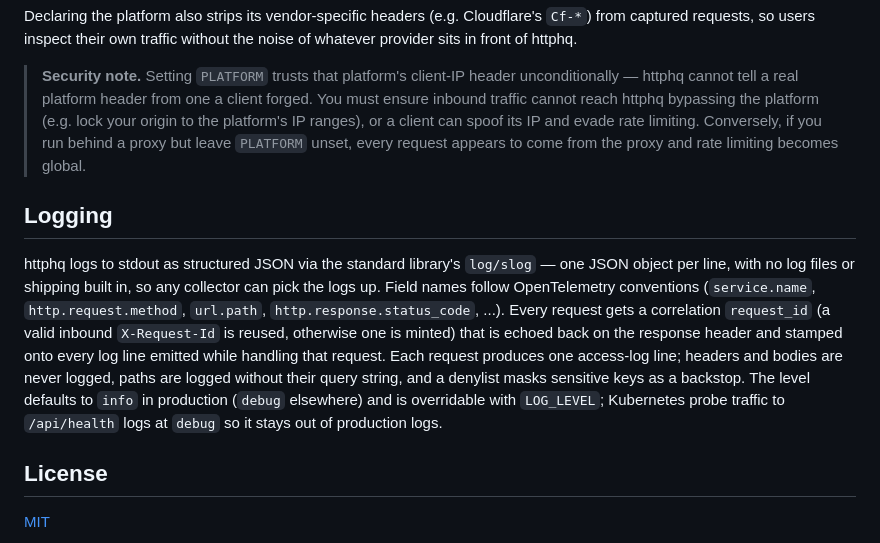
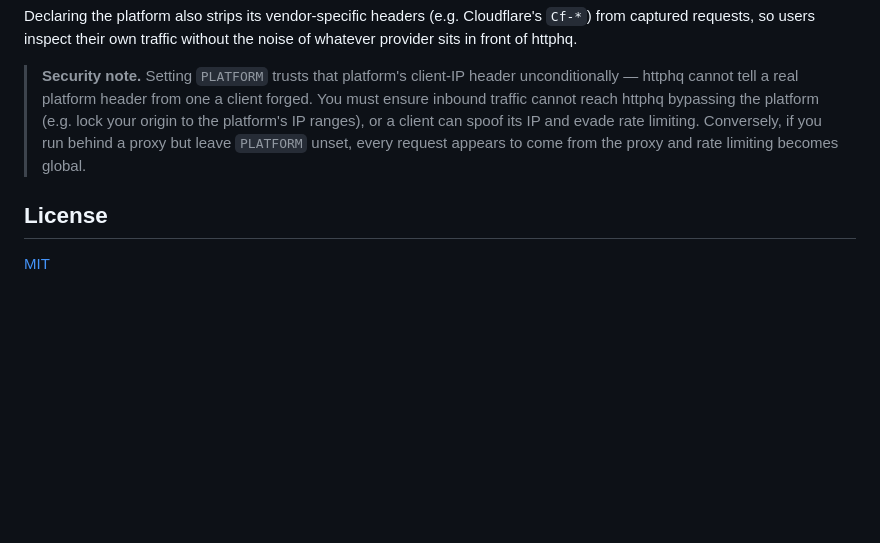
Before and after one commit to formspark/httphq, a Markdown page: README.md, the part around the change. GitHub-like rendering; blank space fills up the shorter version.

Commit message:
Drop the README logging section
It now lives in AGENTS.md, and two copies of the same contract drift apart.

Claude-Session: https://claude.ai/code/session_01VmYrjjGBPRGS4zfYZuoCmw

```diff
--- a/README.md
+++ b/README.md
@@ -63,10 +63,6 @@ without the noise of whatever provider sits in front of httphq.
 > behind a proxy but leave `PLATFORM` unset, every request appears to come
 > from the proxy and rate limiting becomes global.
 
-## Logging
-
-httphq logs to stdout as structured JSON via the standard library's `log/slog` — one JSON object per line, with no log files or shipping built in, so any collector can pick the logs up. Field names follow OpenTelemetry conventions (`service.name`, `http.request.method`, `url.path`, `http.response.status_code`, ...). Every request gets a correlation `request_id` (a valid inbound `X-Request-Id` is reused, otherwise one is minted) that is echoed back on the response header and stamped onto every log line emitted while handling that request. Each request produces one access-log line; headers and bodies are never logged, paths are logged without their query string, and a denylist masks sensitive keys as a backstop. The level defaults to `info` in production (`debug` elsewhere) and is overridable with `LOG_LEVEL`; Kubernetes probe traffic to `/api/health` logs at `debug` so it stays out of production logs.
-
 ## License
 
 [MIT](https://opensource.org/licenses/MIT)
```
